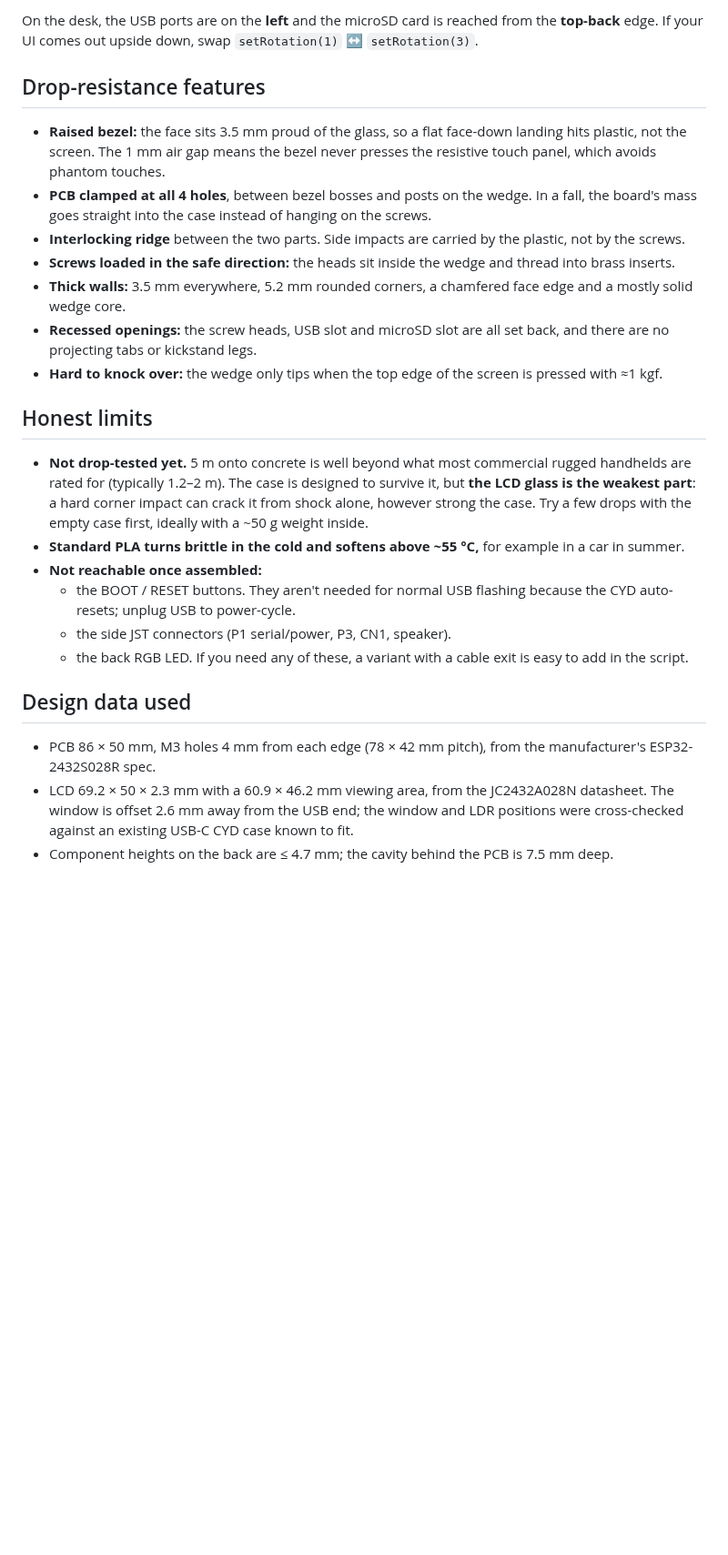
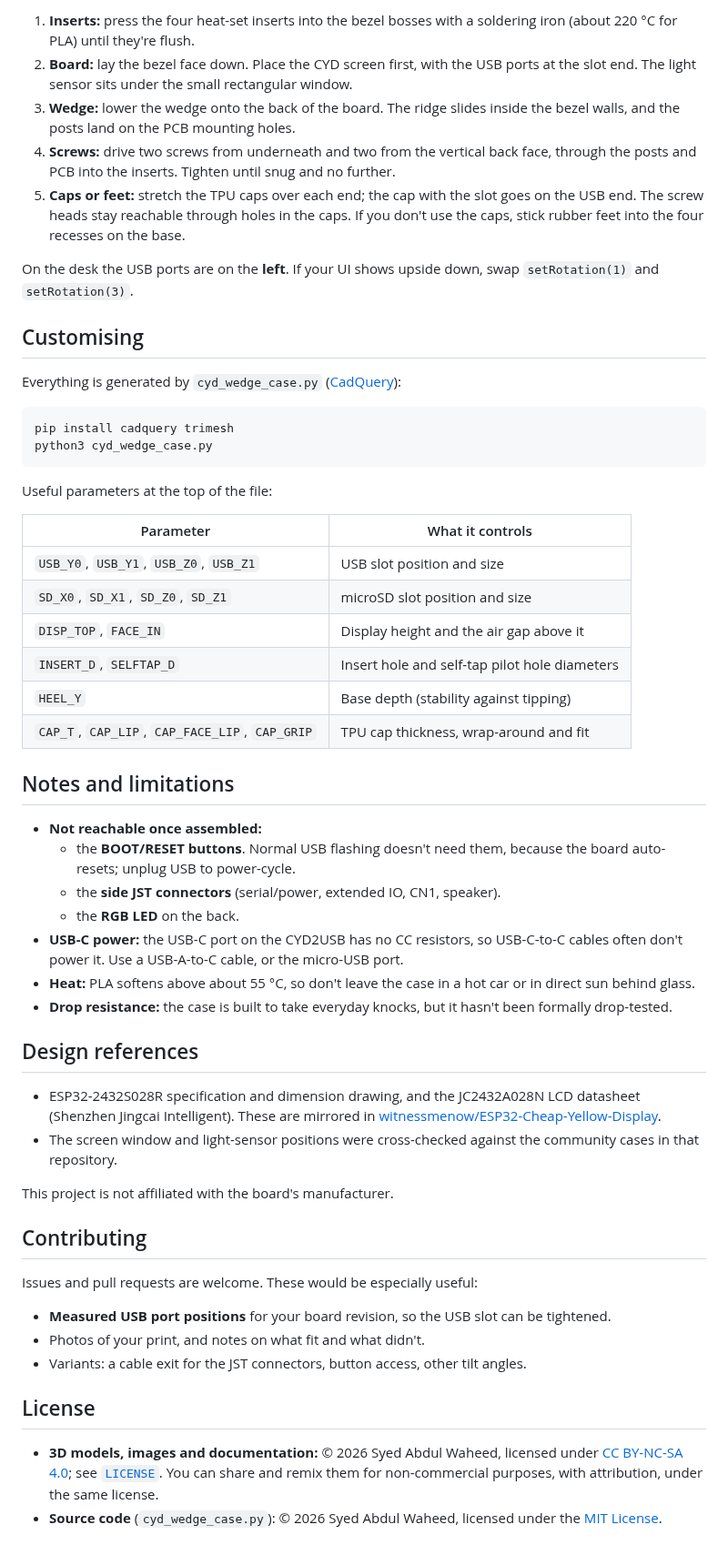
Before and after one commit to abdulwaheedsyed/ESP32-2432S028R-enclosure, a Markdown page: README.md, the part around one of its changes. Shown at 91% size. Drawn GitHub-style; blank space fills up the shorter version.

````diff
--- a/README.md
+++ b/README.md
@@ -55,27 +88,58 @@ If they don't fit, change `USB_Y0`, `USB_Y1`, `USB_Z0` and `USB_Z1` at the top o
 
-On the desk, the USB ports are on the **left** and the microSD card is reached from the **top-back** edge. If your UI comes out upside down, swap `setRotation(1)` ↔ `setRotation(3)`.
+1. **Inserts:** press the four heat-set inserts into the bezel bosses with a soldering iron (about 220 °C for PLA) until they're flush.
+2. **Board:** lay the bezel face down. Place the CYD screen first, with the USB ports at the slot end. The light sensor sits under the small rectangular window.
+3. **Wedge:** lower the wedge onto the back of the board. The ridge slides inside the bezel walls, and the posts land on the PCB mounting holes.
+4. **Screws:** drive two screws from underneath and two from the vertical back face, through the posts and PCB into the inserts. Tighten until snug and no further.
+5. **Caps or feet:** stretch the TPU caps over each end; the cap with the slot goes on the USB end. The screw heads stay reachable through holes in the caps. If you don't use the caps, stick rubber feet into the four recesses on the base.
 
-## Drop-resistance features
+On the desk the USB ports are on the **left**. If your UI shows upside down, swap `setRotation(1)` and `setRotation(3)`.
 
-- **Raised bezel:** the face sits 3.5 mm proud of the glass, so a flat face-down landing hits plastic, not the screen. The 1 mm air gap means the bezel never presses the resistive touch panel, which avoids phantom touches.
-- **PCB clamped at all 4 holes**, between bezel bosses and posts on the wedge. In a fall, the board's mass goes straight into the case instead of hanging on the screws.
-- **Interlocking ridge** between the two parts. Side impacts are carried by the plastic, not by the screws.
-- **Screws loaded in the safe direction:** the heads sit inside the wedge and thread into brass inserts.
-- **Thick walls:** 3.5 mm everywhere, 5.2 mm rounded corners, a chamfered face edge and a mostly solid wedge core.
-- **Recessed openings:** the screw heads, USB slot and microSD slot are all set back, and there are no projecting tabs or kickstand legs.
-- **Hard to knock over:** the wedge only tips when the top edge of the screen is pressed with ≈1 kgf.
+## Customising
 
-## Honest limits
+Everything is generated by `cyd_wedge_case.py` ([CadQuery](https://cadquery.readthedocs.io/)):
 
-- **Not drop-tested yet.** 5 m onto concrete is well beyond what most commercial rugged handhelds are rated for (typically 1.2–2 m). The case is designed to survive it, but **the LCD glass is the weakest part**: a hard corner impact can crack it from shock alone, however strong the case. Try a few drops with the empty case first, ideally with a ~50 g weight inside.
-- **Standard PLA turns brittle in the cold and softens above ~55 °C,** for example in a car in summer.
+```bash
+pip install cadquery trimesh
+python3 cyd_wedge_case.py
+```
+
+Useful parameters at the top of the file:
+
+| Parameter | What it controls |
+|---|---|
+| `USB_Y0`, `USB_Y1`, `USB_Z0`, `USB_Z1` | USB slot position and size |
+| `SD_X0`, `SD_X1`, `SD_Z0`, `SD_Z1` | microSD slot position and size |
+| `DISP_TOP`, `FACE_IN` | Display height and the air gap above it |
+| `INSERT_D`, `SELFTAP_D` | Insert hole and self-tap pilot hole diameters |
+| `HEEL_Y` | Base depth (stability against tipping) |
+| `CAP_T`, `CAP_LIP`, `CAP_FACE_LIP`, `CAP_GRIP` | TPU cap thickness, wrap-around and fit |
+
+## Notes and limitations
+
 - **Not reachable once assembled:**
-  - the BOOT / RESET buttons. They aren't needed for normal USB flashing because the CYD auto-resets; unplug USB to power-cycle.
-  - the side JST connectors (P1 serial/power, P3, CN1, speaker).
-  - the back RGB LED. If you need any of these, a variant with a cable exit is easy to add in the script.
+  - the **BOOT/RESET buttons**. Normal USB flashing doesn't need them, because the board auto-resets; unplug USB to power-cycle.
+  - the **side JST connectors** (serial/power, extended IO, CN1, speaker).
+  - the **RGB LED** on the back.
+- **USB-C power:** the USB-C port on the CYD2USB has no CC resistors, so USB-C-to-C cables often don't power it. Use a USB-A-to-C cable, or the micro-USB port.
+- **Heat:** PLA softens above about 55 °C, so don't leave the case in a hot car or in direct sun behind glass.
+- **Drop resistance:** the case is built to take everyday knocks, but it hasn't been formally drop-tested.
 
-## Design data used
+## Design references
 
-- PCB 86 × 50 mm, M3 holes 4 mm from each edge (78 × 42 mm pitch), from the manufacturer's ESP32-2432S028R spec.
-- LCD 69.2 × 50 × 2.3 mm with a 60.9 × 46.2 mm viewing area, from the JC2432A028N datasheet. The window is offset 2.6 mm away from the USB end; the window and LDR positions were cross-checked against an existing USB-C CYD case known to fit.
-- Component heights on the back are ≤ 4.7 mm; the cavity behind the PCB is 7.5 mm deep.
+- ESP32-2432S028R specification and dimension drawing, and the JC2432A028N LCD datasheet (Shenzhen Jingcai Intelligent). These are mirrored in [witnessmenow/ESP32-Cheap-Yellow-Display](https://github.com/witnessmenow/ESP32-Cheap-Yellow-Display).
+- The screen window and light-sensor positions were cross-checked against the community cases in that repository.
+
+This project is not affiliated with the board's manufacturer.
+
+## Contributing
+
+Issues and pull requests are welcome. These would be especially useful:
+
+- **Measured USB port positions** for your board revision, so the USB slot can be tightened.
+- Photos of your print, and notes on what fit and what didn't.
+- Variants: a cable exit for the JST connectors, button access, other tilt angles.
+
+## License
+
+- **3D models, images and documentation:** © 2026 Syed Abdul Waheed, licensed under [CC BY-NC-SA 4.0](https://creativecommons.org/licenses/by-nc-sa/4.0/); see [`LICENSE`](LICENSE). You can share and remix them for non-commercial purposes, with attribution, under the same license.
+- **Source code** (`cyd_wedge_case.py`): © 2026 Syed Abdul Waheed, licensed under the [MIT License](LICENSE-MIT).
````
Also changed, not shown: other parts of README.md (+70 -37 lines), preview.png, 4 other files.
